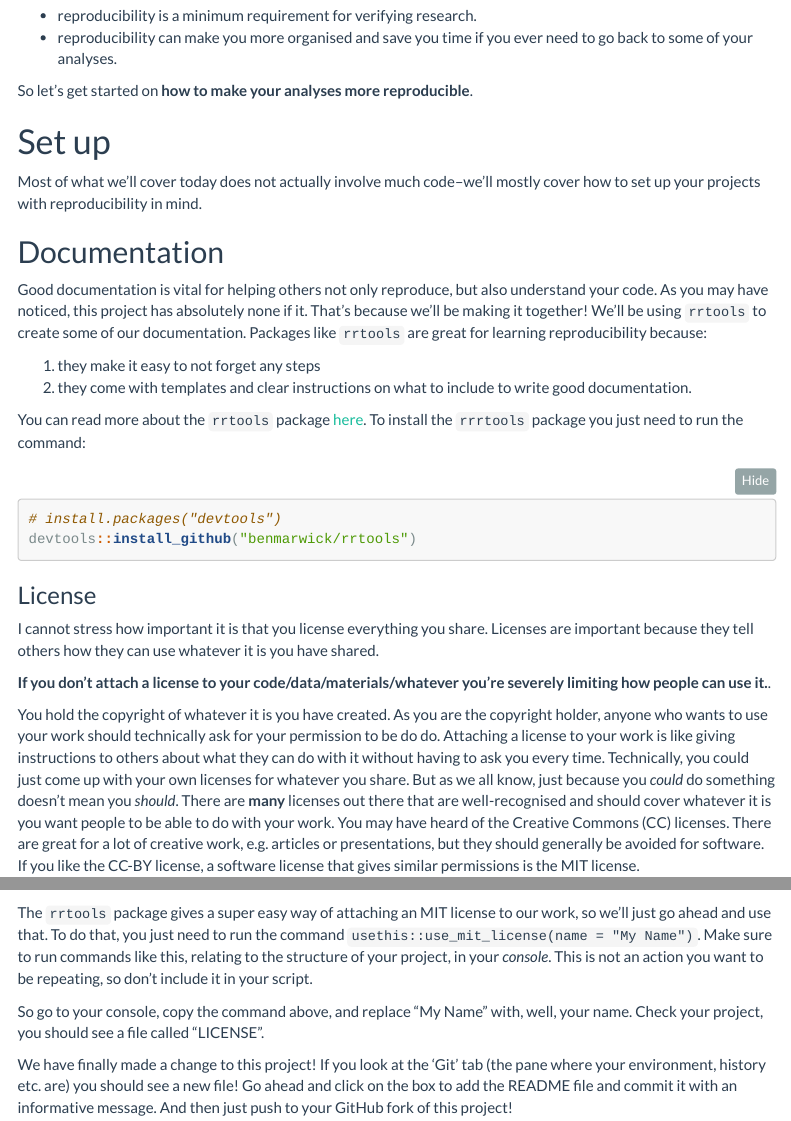
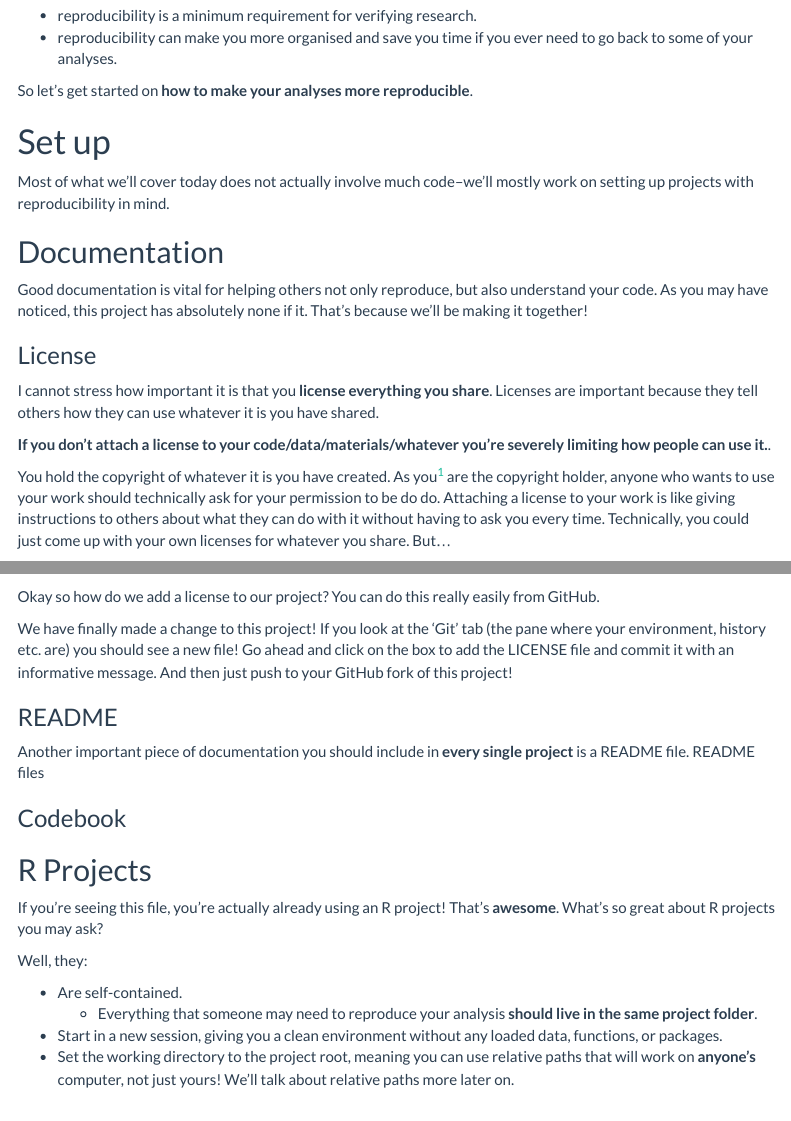
Before and after one commit to z-stefan/IMPRSConf2020, an R Markdown document (IMPRS_Conf2020_reproducibilty.Rmd): the page in a window 1100 px wide, from 830 px down, and a second part further down, joined at a grey line. Rendered offline with R 4.5, knitr and Pandoc, with nearby package versions; some code elsewhere in the file could not run offline; menus at the side of the page are left out; long lines of code are wrapped; column names are cleaned by a stand-in for the janitor package.

Commit message:
updated license instructions

````diff
--- a/IMPRS_Conf2020_reproducibilty.Rmd
+++ b/IMPRS_Conf2020_reproducibilty.Rmd
@@ -53,35 +53,22 @@ You're in this workshop already, so I'm guessing you have your own answers to th
 So let's get started on **how to make your analyses more reproducible**.
 
 # Set up
-Most of what we'll cover today does not actually involve much code--we'll mostly cover how to set up your projects  with reproducibility in mind.
+Most of what we'll cover today does not actually involve much code--we'll mostly work on setting up projects with reproducibility in mind.
 
 ## Documentation
 Good documentation is vital for helping others not only reproduce, but also understand your code.
 As you may have noticed, this project has absolutely none if it.
 That's because we'll be making it together!
-We'll be using ```rrtools``` to create some of our documentation.
-Packages like ```rrtools``` are great for learning reproducibility because:
-
-1. they make it easy to not forget any steps
-2. they come with templates and clear instructions on what to include to write good documentation.
-
-You can read more about the ```rrtools``` package [here](https://github.com/benmarwick/rrtools).
-To install the ```rrrtools``` package you just need to run the command:
-
-```{r}
-# install.packages("devtools")
-devtools::install_github("benmarwick/rrtools")
-```
 
 
 ### License
-I cannot stress how important it is that you license everything you share.
+I cannot stress how important it is that you **license everything you share**.
 Licenses are important because they tell others how they can use whatever it is you have shared.
 
 **If you don't attach a license to your code/data/materials/whatever you're severely limiting how people can use it.**.
 
 You hold the copyright of whatever it is you have created.
-As you are the copyright holder, anyone who wants to use your work should technically ask for your permission to be do do.
+As you^[or often your employer] are the copyright holder, anyone who wants to use your work should technically ask for your permission to be do do.
 Attaching a license to your work is like giving instructions to others about what they can do with it without having to ask you every time.
 Technically, you could just come up with your own licenses for whatever you share.
-But as we all know, just because you *could* do something doesn't mean you *should*.
+But...
@@ -90,21 +80,17 @@ You may have heard of the Creative Commons (CC) licenses.
 There are great for a lot of creative work, e.g. articles or presentations, but they should generally be avoided for software.
 If you like the CC-BY license, a software license that gives similar permissions is the MIT license.
 
-The ```rrtools``` package gives a super easy way of attaching an MIT license to our work, so we'll just go ahead and use that.
-To do that, you just need to run the command ```usethis::use_mit_license(name = "My Name")```.
-Make sure to run commands like this, relating to the structure of your project, in your *console*.
-This is not an action you want to be repeating, so don't include it in your script.
-
-So go to your console, copy the command above, and replace "My Name" with, well, your name.
-Check your project, you should see a file called "LICENSE".
+Okay so how do we add a license to our project?
+You can do this really easily from GitHub.
 
 We have finally made a change to this project!
 If you look at the 'Git' tab (the pane where your environment, history etc. are) you should see a new file!
-Go ahead and click on the box to add the README file and commit it with an informative message.
+Go ahead and click on the box to add the LICENSE file and commit it with an informative message.
 And then just push to your GitHub fork of this project!
 
 ### README
-
+Another important piece of documentation you should include in **every single project** is a README file.
+README files
 
 ### Codebook
 
````
Also changed, not shown: IMPRS_Conf2020_reproducibilty.Rmd (5 more changed lines).
